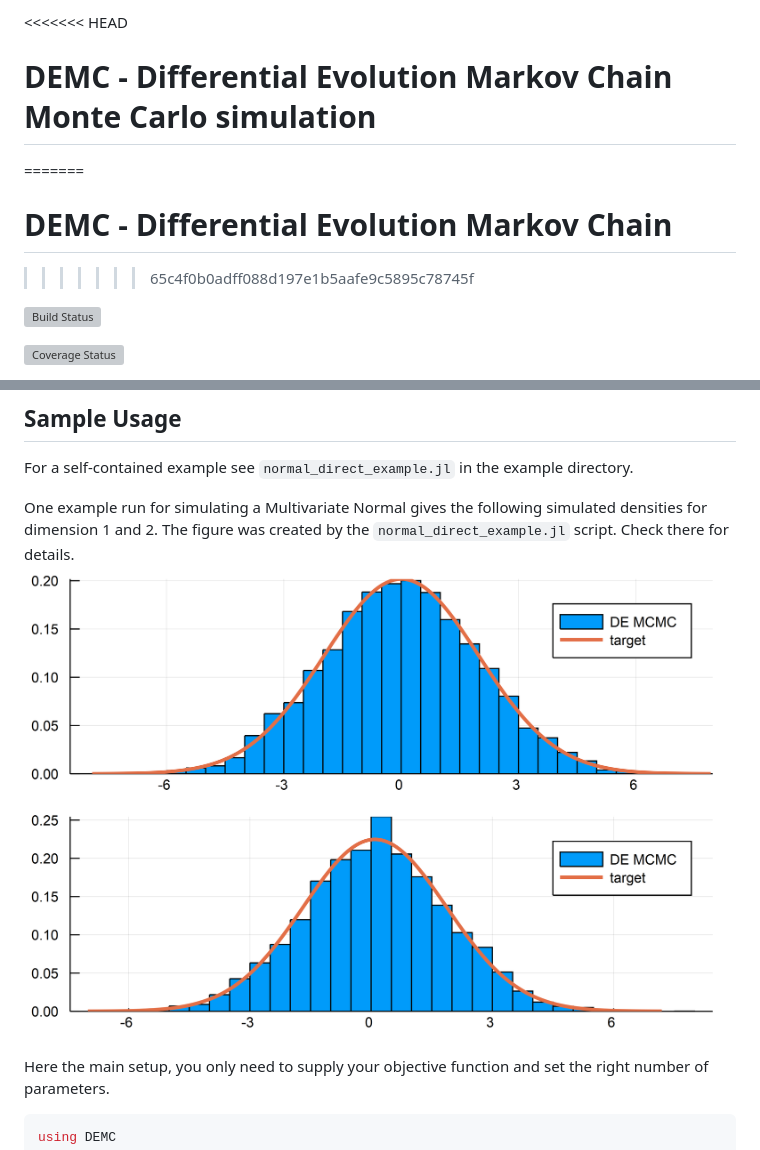
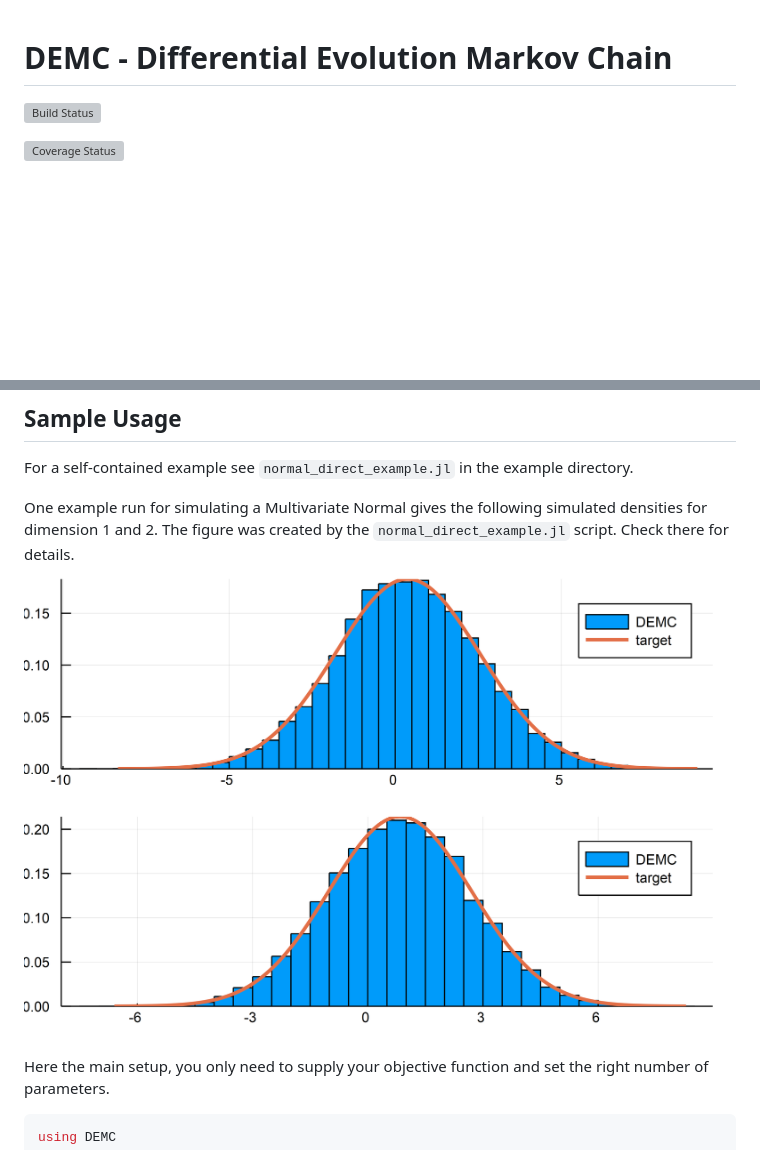
Before and after one commit to chrished/DEMC.jl, a Markdown page: README.md, 2 parts joined by grey strips. Rendered like a GitHub page; pictures changed too: img/normal_direct_hist_1_2.png; blank space fills up the shorter version; grey boxes are pictures that could not be loaded.

Commit message:
corrected naming mistakes etc

```diff
--- a/README.md
+++ b/README.md
@@ -1,8 +1,4 @@
-<<<<<<< HEAD
-# DEMC - Differential Evolution Markov Chain Monte Carlo simulation
-=======
 # DEMC - Differential Evolution Markov Chain
->>>>>>> 65c4f0b0adff088d197e1b5aafe9c5895c78745f
 
 
 [![Build Status](https://travis-ci.org/chrished/DEMC.jl.svg?branch=master)](https://travis-ci.org/chrished/DEMC.jl)
```
Also changed, not shown: 3 other files.
